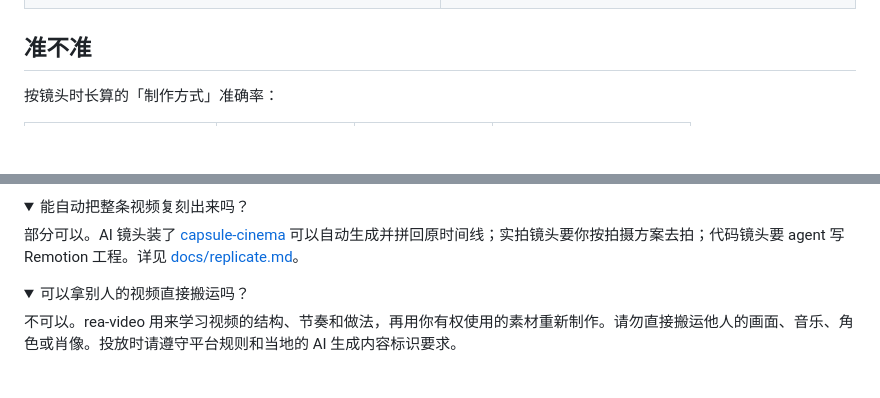
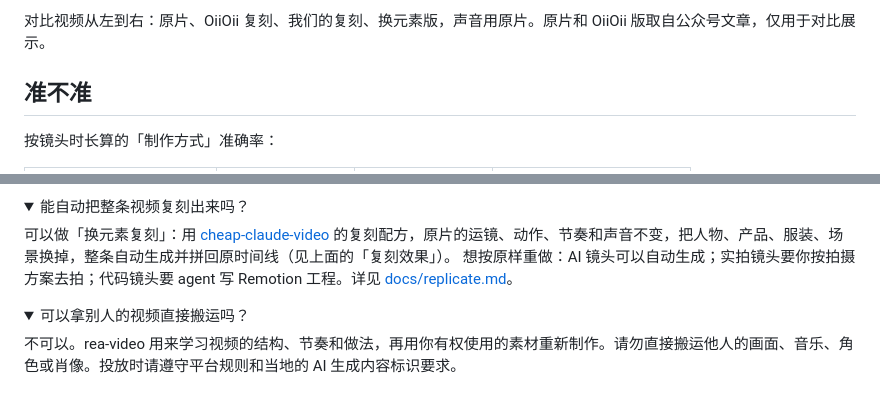
Before and after one commit to 112233-nih/rea-video, a Markdown page: README.md, 2 parts joined by grey strips. GitHub-like rendering; folded sections open; blank space fills up the shorter version.

Commit message:
README: 加入复刻效果展示
结合 cheap-claude-video 复刻配方，对公众号里 OiiOii 的三组案例（俯拍换装、纸艺动画、实拍带货）各做同款复刻和换元素复刻，附同一时刻抽帧对照和四联对比视频。

```diff
--- a/README.md
+++ b/README.md
@@ -94,3 +121,5 @@ AI 人物对话 + 代码界面 + 8 秒真实录屏。5 个对话镜头被界面
+对比视频从左到右：原片、OiiOii 复刻、我们的复刻、换元素版，声音用原片。原片和 OiiOii 版取自公众号文章，仅用于对比展示。
+
 ## 准不准
 
 按镜头时长算的「制作方式」准确率：
@@ -135,7 +164,8 @@ rea-video 不直接出片。它先逐个镜头判断是拍的、AI 生成的还
 <details>
 <summary>能自动把整条视频复刻出来吗？</summary>
 
-部分可以。AI 镜头装了 [capsule-cinema](https://github.com/JuneYaooo/cheap-claude-video) 可以自动生成并拼回原时间线；实拍镜头要你按拍摄方案去拍；代码镜头要 agent 写 Remotion 工程。详见 [docs/replicate.md](docs/replicate.md)。
+可以做「换元素复刻」：用 [cheap-claude-video](https://github.com/JuneYaooo/cheap-claude-video) 的复刻配方，原片的运镜、动作、节奏和声音不变，把人物、产品、服装、场景换掉，整条自动生成并拼回原时间线（见上面的「复刻效果」）。
+想按原样重做：AI 镜头可以自动生成；实拍镜头要你按拍摄方案去拍；代码镜头要 agent 写 Remotion 工程。详见 [docs/replicate.md](docs/replicate.md)。
 
 </details>
 
```
Also changed, not shown: other parts of README.md (+27 -0 lines), README_en.md (+29 -0 lines), docs/cases/remake/juicer_sheet.jpg (added), docs/cases/remake/outfit_sheet.jpg (added), docs/cases/remake/paper_sheet.jpg (added), 3 other files.
